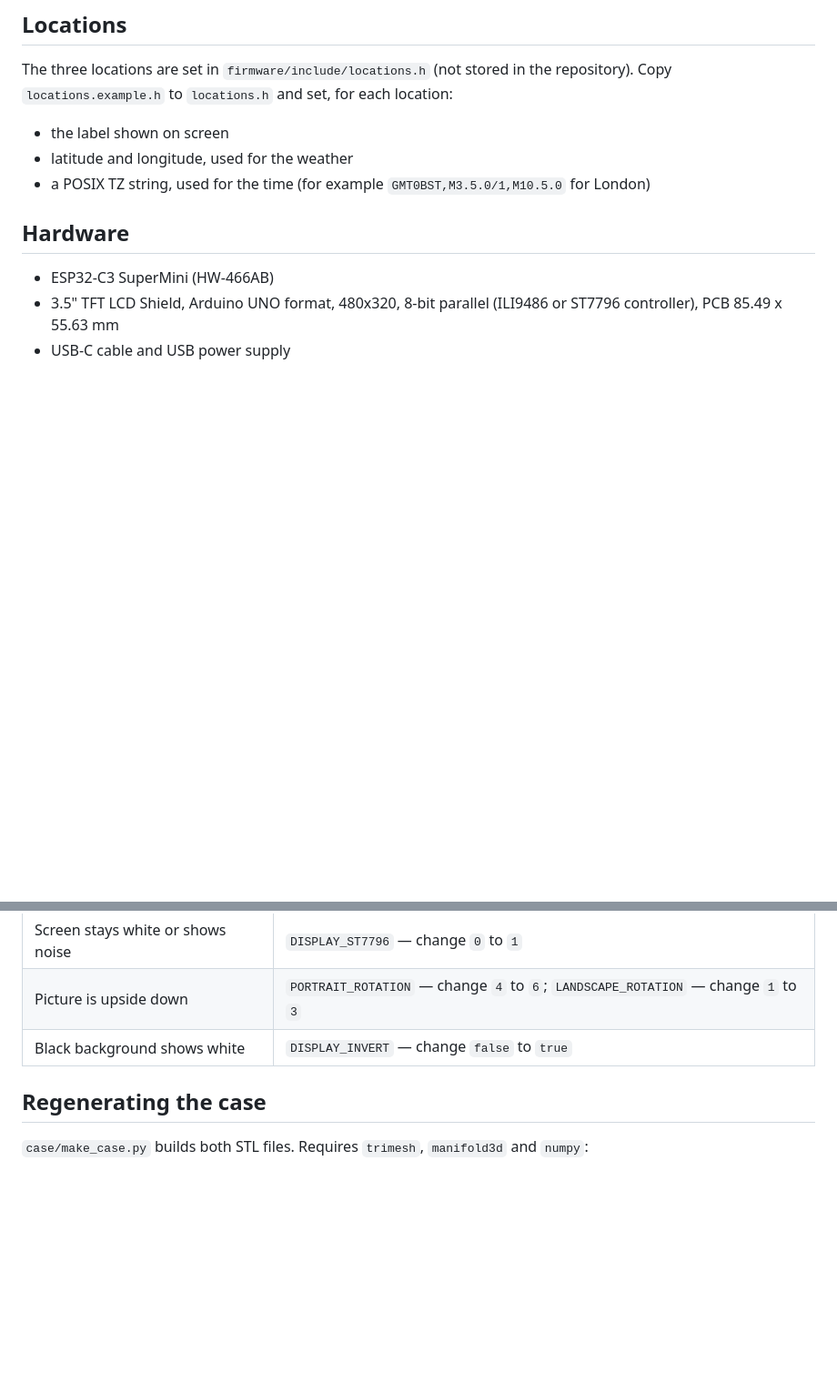
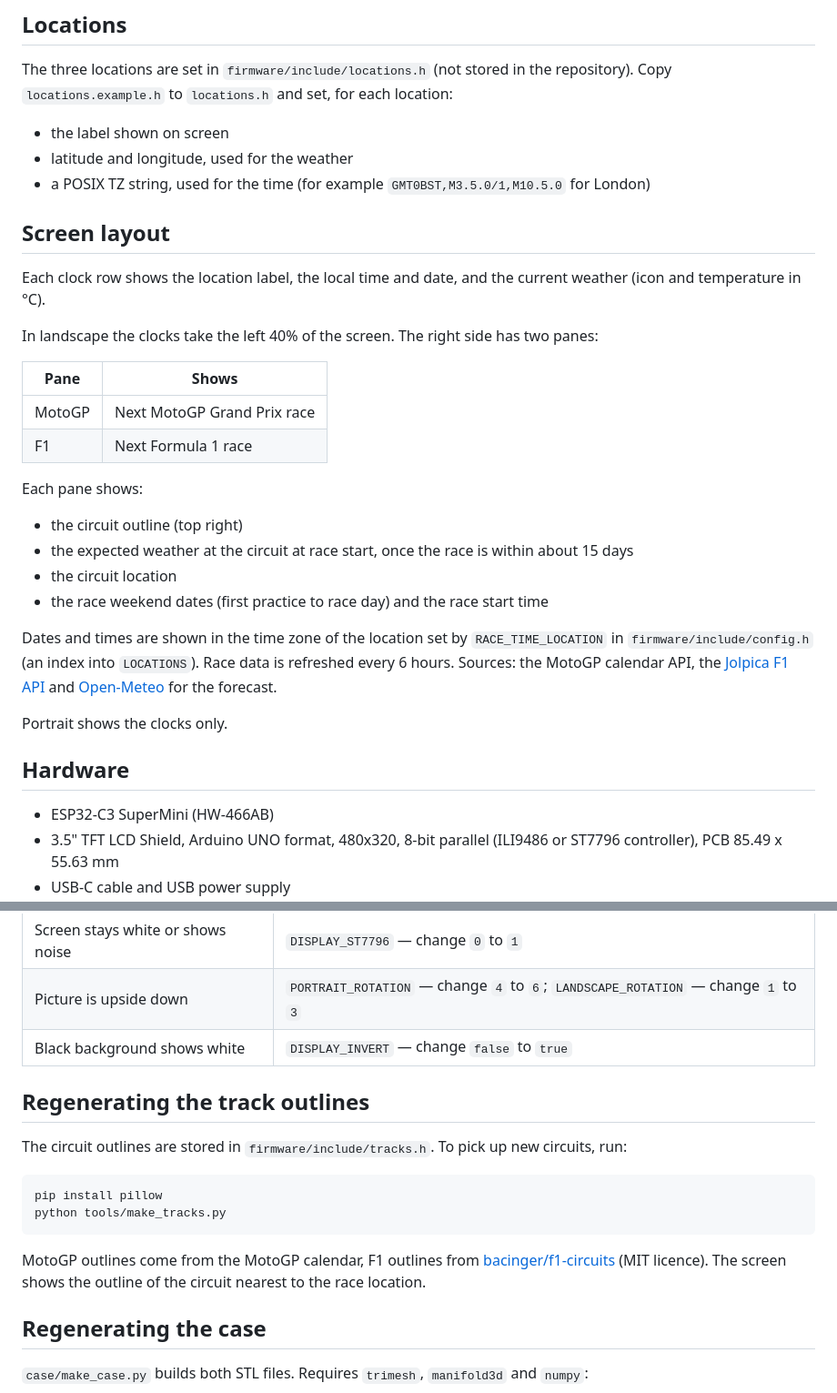
Before and after one commit to ZS6SR/TimeBuddy, a Markdown page: README.md, 2 parts joined by grey strips. Shown at 91% size. Rendered like a GitHub page; blank space fills up the shorter version.

Commit message:
Document MotoGP and F1 panes

````diff
--- a/README.md
+++ b/README.md
@@ -9,6 +9,28 @@ The three locations are set in `firmware/include/locations.h` (not stored in the
 - the label shown on screen
 - latitude and longitude, used for the weather
 - a POSIX TZ string, used for the time (for example `GMT0BST,M3.5.0/1,M10.5.0` for London)
+
+## Screen layout
+
+Each clock row shows the location label, the local time and date, and the current weather (icon and temperature in °C).
+
+In landscape the clocks take the left 40% of the screen. The right side has two panes:
+
+| Pane | Shows |
+|---|---|
+| MotoGP | Next MotoGP Grand Prix race |
+| F1 | Next Formula 1 race |
+
+Each pane shows:
+
+- the circuit outline (top right)
+- the expected weather at the circuit at race start, once the race is within about 15 days
+- the circuit location
+- the race weekend dates (first practice to race day) and the race start time
+
+Dates and times are shown in the time zone of the location set by `RACE_TIME_LOCATION` in `firmware/include/config.h` (an index into `LOCATIONS`). Race data is refreshed every 6 hours. Sources: the MotoGP calendar API, the [Jolpica F1 API](https://github.com/jolpica/jolpica-f1) and [Open-Meteo](https://open-meteo.com/) for the forecast.
+
+Portrait shows the clocks only.
 
 ## Hardware
 
@@ -110,6 +132,17 @@ All settings are in `firmware/include/config.h`. Change one, then upload again.
 | Picture is upside down | `PORTRAIT_ROTATION` — change `4` to `6`; `LANDSCAPE_ROTATION` — change `1` to `3` |
 | Black background shows white | `DISPLAY_INVERT` — change `false` to `true` |
 
+## Regenerating the track outlines
+
+The circuit outlines are stored in `firmware/include/tracks.h`. To pick up new circuits, run:
+
+```
+pip install pillow
+python tools/make_tracks.py
+```
+
+MotoGP outlines come from the MotoGP calendar, F1 outlines from [bacinger/f1-circuits](https://github.com/bacinger/f1-circuits) (MIT licence). The screen shows the outline of the circuit nearest to the race location.
+
 ## Regenerating the case
 
 `case/make_case.py` builds both STL files. Requires `trimesh`, `manifold3d` and `numpy`:
````
